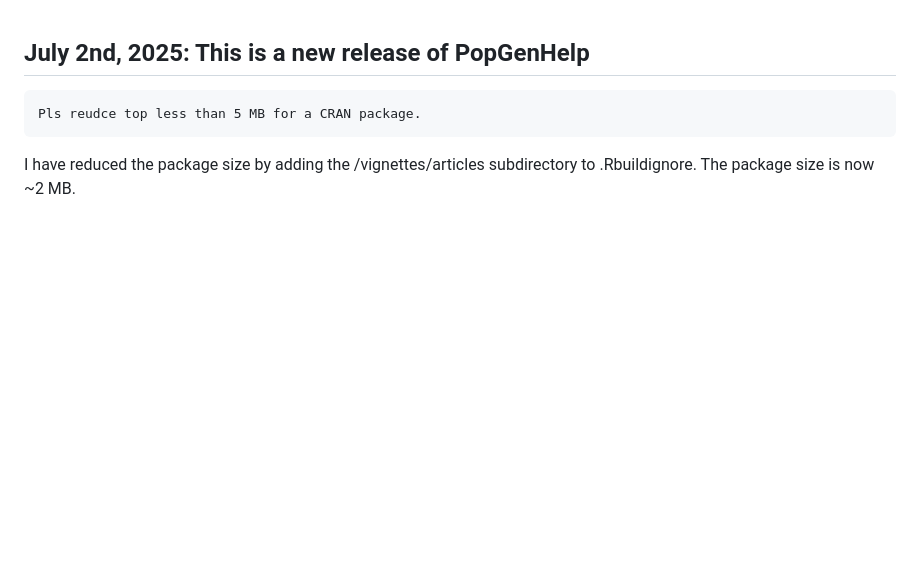
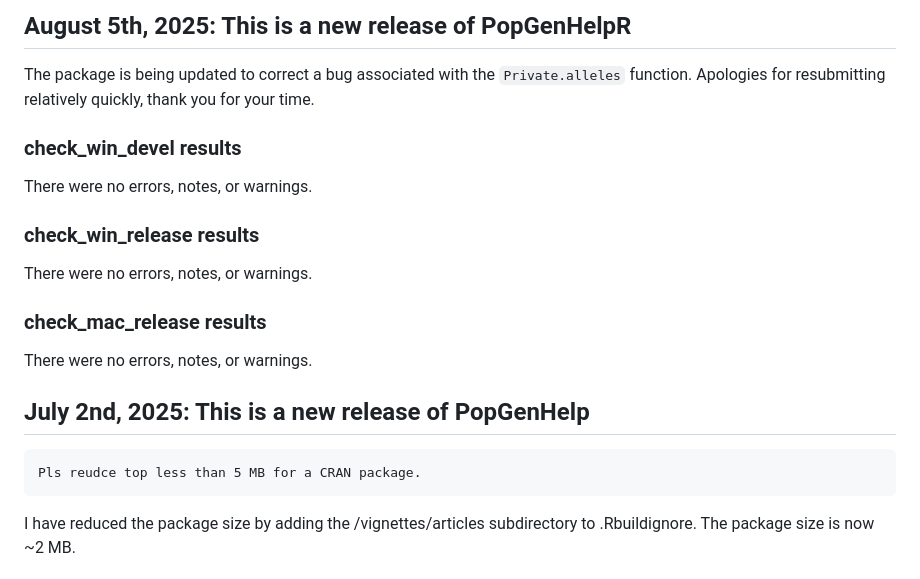
Before and after one commit to kfarleigh/PopGenHelpR, a Markdown page: cran-comments.md, the part around the change. Drawn GitHub-style; blank space fills up the shorter version.

````diff
--- a/cran-comments.md
+++ b/cran-comments.md
@@ -1,3 +1,19 @@
+## August 5th, 2025: This is a new release of PopGenHelpR
+
+The package is being updated to correct a bug associated with the `Private.alleles` function. Apologies for resubmitting relatively quickly, thank you for your time.
+
+### check_win_devel results
+There were no errors, notes, or warnings.
+
+
+### check_win_release results
+There were no errors, notes, or warnings.
+
+
+### check_mac_release results
+There were no errors, notes, or warnings.
+
+
 ## July 2nd, 2025: This is a new release of PopGenHelp
 
 ```
````
